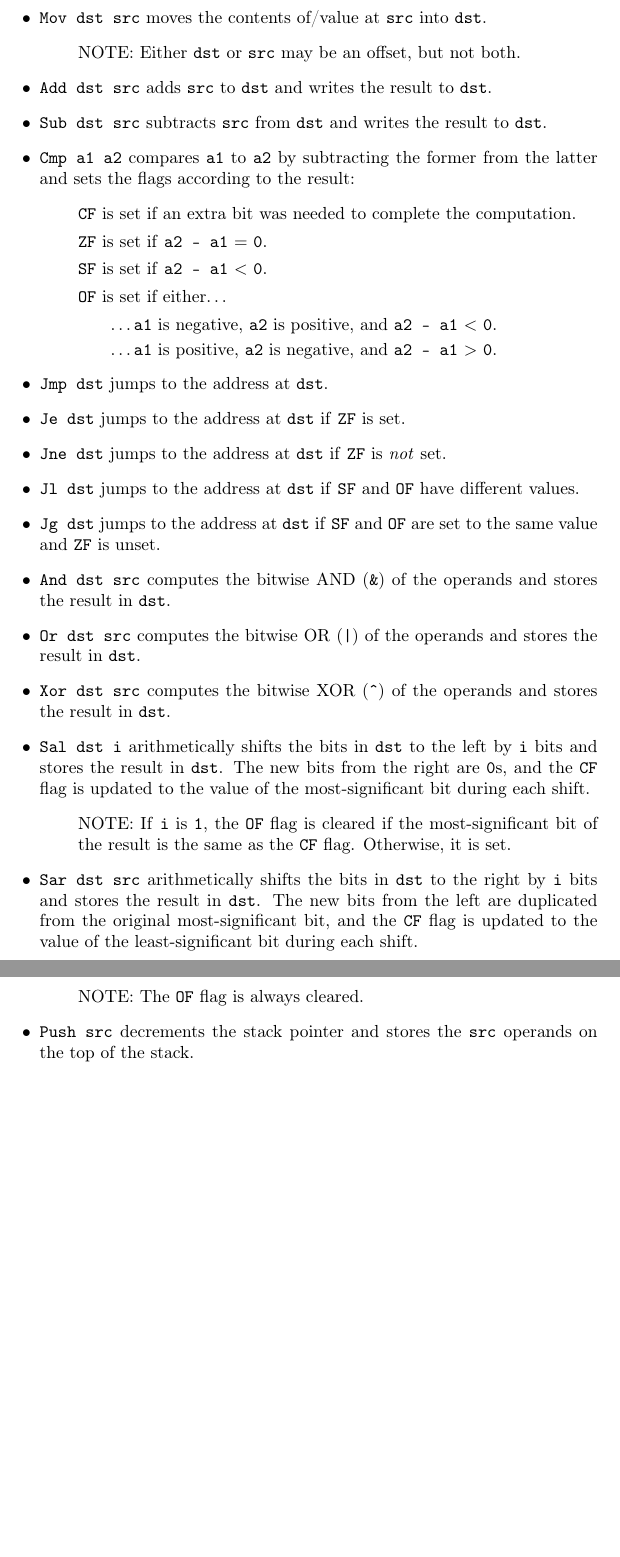
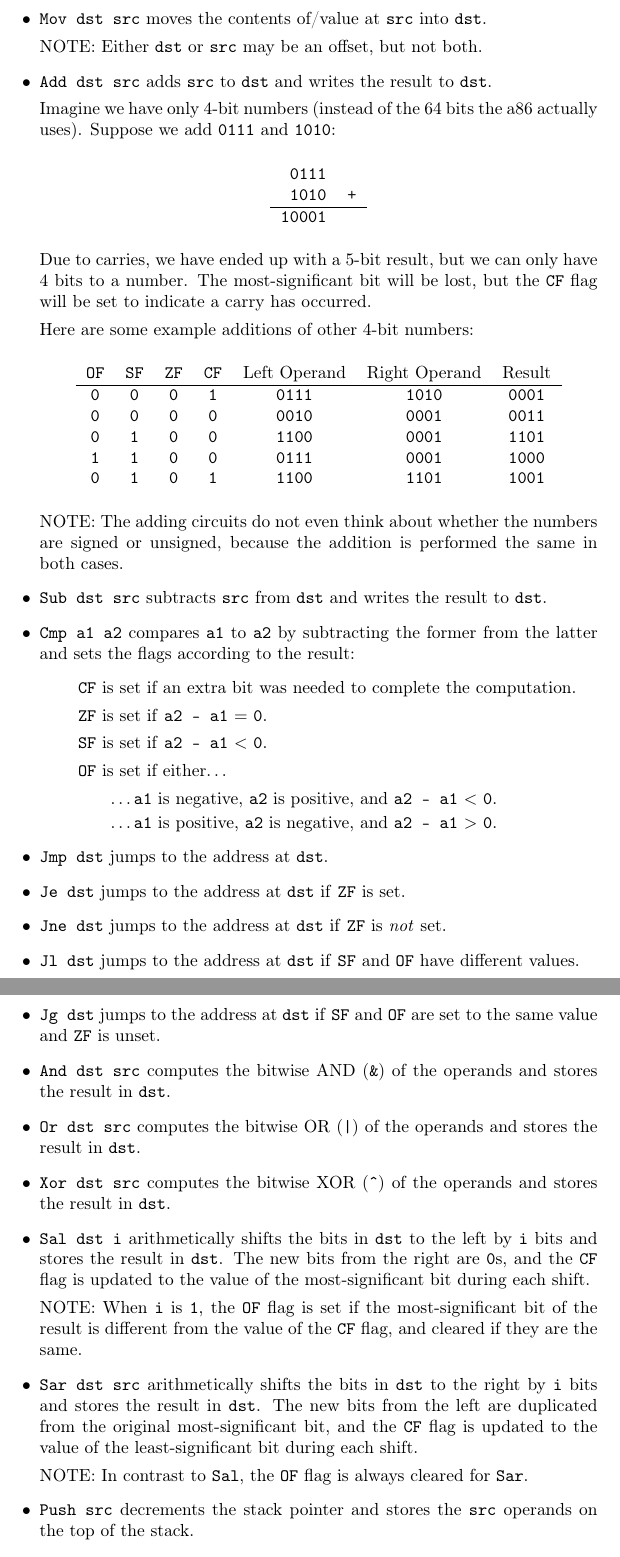
Before and after one commit to cmsc430/a86-interpreter, a LaTeX document (docs/Semantics.tex): two parts of pages 4 and 5 of 5, joined at a grey line, cut so that both start at the same text, the shorter picture padded with empty space. Compiled offline with pdfLaTeX.

Commit message:
docs/Semantics: update with examples for addition

```diff
--- a/docs/Semantics.tex
+++ b/docs/Semantics.tex
@@ -152,21 +152,65 @@ There are 20 supported instructions in \lang{}, which work as follows:
 
 {\renewcommand\labelitemii{}\renewcommand\labelitemiii{}
   \begin{itemize}
+    % Label
   \item \texttt{Label l} creates a new label named \texttt{l} that points to the
     next instruction.
+    % Ret
   \item \texttt{Ret} pops an address from the stack and jumps to it.
+    % Call
   \item \texttt{Call dst} pushes the return address onto the stack, then jumps
     to the address indicated by the label or register in \texttt{dst}.
+    % Mov
   \item \texttt{Mov dst src} moves the contents of/value at \texttt{src} into
     \texttt{dst}.
-    \begin{itemize}
-    \item NOTE: Either \texttt{dst} or \texttt{src} may be an offset, but not
-      both.
-    \end{itemize}
+
+    NOTE: Either \texttt{dst} or \texttt{src} may be an offset, but not both.
+    % Add
   \item \texttt{Add dst src} adds \texttt{src} to \texttt{dst} and writes the
     result to \texttt{dst}.
+
+    Imagine we have only 4-bit numbers (instead of the 64 bits the \lang{}
+    actually uses). Suppose we add \texttt{0111} and \texttt{1010}:
+
+    \begin{center}
+      \begin{tabular}{rl}
+        \texttt{0111} \\
+        \texttt{1010} & \texttt{+} \\
+        \hline
+        \texttt{10001}
+      \end{tabular}
+    \end{center}
+
+    Due to carries, we have ended up with a 5-bit result, but we can only have 4
+    bits to a number. The most-significant bit will be lost, but the \texttt{CF}
+    flag will be set to indicate a carry has occurred.
+
+    Here are some example additions of other 4-bit numbers:
+
+    \begin{center}
+      \begin{tabular}{ccccccc}
+        \texttt{OF} & \texttt{SF} & \texttt{ZF} & \texttt{CF} & Left Operand  & Right Operand & Result \\
+        \hline
+        % Original example.
+        \texttt{0}  & \texttt{0}  & \texttt{0}  & \texttt{1}  & \texttt{0111} & \texttt{1010} & \texttt{0001} \\
+        % No flags (simple addition).
+        \texttt{0}  & \texttt{0}  & \texttt{0}  & \texttt{0}  & \texttt{0010} & \texttt{0001} & \texttt{0011} \\
+        % SF only. (Addition of positive to negative.)
+        \texttt{0}  & \texttt{1}  & \texttt{0}  & \texttt{0}  & \texttt{1100} & \texttt{0001} & \texttt{1101} \\
+        % OF, SF.
+        \texttt{1}  & \texttt{1}  & \texttt{0}  & \texttt{0}  & \texttt{0111} & \texttt{0001} & \texttt{1000} \\
+        % CF and SF, but no OF.
+        \texttt{0}  & \texttt{1}  & \texttt{0}  & \texttt{1}  & \texttt{1100} & \texttt{1101} & \texttt{1001}
+      \end{tabular}
+    \end{center}
+
+    NOTE: The adding circuits do not even think about whether the numbers are
+    signed or unsigned, because the addition is performed the same in both
+    cases.
+    % Sub
   \item \texttt{Sub dst src} subtracts \texttt{src} from \texttt{dst} and writes
     the result to \texttt{dst}.
+    % Cmp
   \item \texttt{Cmp a1 a2} compares \texttt{a1} to \texttt{a2} by subtracting
     the former from the latter and sets the flags according to the result:
     \begin{itemize}
@@ -182,43 +226,54 @@ There are 20 supported instructions in \lang{}, which work as follows:
         \texttt{a2 - a1} $>$ \texttt{0}.
       \end{itemize}
     \end{itemize}
+    % Jmp
   \item \texttt{Jmp dst} jumps to the address at \texttt{dst}.
+    % Je
   \item \texttt{Je dst} jumps to the address at \texttt{dst} if \texttt{ZF} is
     set.
+    % Jne
   \item \texttt{Jne dst} jumps to the address at \texttt{dst} if \texttt{ZF} is
     \emph{not} set.
+    % Jl
   \item \texttt{Jl dst} jumps to the address at \texttt{dst} if \texttt{SF} and
     \texttt{OF} have different values.
+    % Jg
   \item \texttt{Jg dst} jumps to the address at \texttt{dst} if \texttt{SF} and
     \texttt{OF} are set to the same value and \texttt{ZF} is unset.
+    % And
   \item \texttt{And dst src} computes the bitwise AND (\texttt{\&{}}) of the
     operands and stores the result in \texttt{dst}.
+    % Or
   \item \texttt{Or dst src} computes the bitwise OR (\texttt{|}) of the operands
     and stores the result in \texttt{dst}.
+    % Xor
   \item \texttt{Xor dst src} computes the bitwise XOR (\texttt{\^{}}) of the
     operands and stores the result in \texttt{dst}.
+    % Sal
   \item \texttt{Sal dst i} arithmetically shifts the bits in \texttt{dst} to the
     left by \texttt{i} bits and stores the result in \texttt{dst}. The new bits
     from the right are \texttt{0}s, and the \texttt{CF} flag is updated to the
     value of the most-significant bit during each shift.
-    \begin{itemize}
-    \item NOTE: If \texttt{i} is \texttt{1}, the \texttt{OF} flag is cleared if
-      the most-significant bit of the result is the same as the \texttt{CF}
-      flag. Otherwise, it is set.
-    \end{itemize}
+
+    NOTE: When \texttt{i} is \texttt{1}, the \texttt{OF} flag is set if the
+    most-significant bit of the result is different from the value of the
+    \texttt{CF} flag, and cleared if they are the same.
+    % Sar
   \item \texttt{Sar dst src} arithmetically shifts the bits in \texttt{dst} to
     the right by \texttt{i} bits and stores the result in \texttt{dst}. The new
     bits from the left are duplicated from the original most-significant bit,
     and the \texttt{CF} flag is updated to the value of the least-significant
     bit during each shift.
-    \begin{itemize}
-      % TODO: Do this need to be specified? Probably can just remove it...
-    \item NOTE: The \texttt{OF} flag is always cleared.
-    \end{itemize}
+
+    NOTE: In contrast to \texttt{Sal}, the \texttt{OF} flag is always cleared
+    for \texttt{Sar}.
+    % Push
   \item \texttt{Push src} decrements the stack pointer and stores the
     \texttt{src} operands on the top of the stack.
+    % Pop
   \item \texttt{Pop dst} loads the value from the top of the stack into the
     \texttt{dst} operand and increments the stack pointer.
+    % Lea
   \item \texttt{Lea dst l} loads the address of the label \texttt{l} and stores
     it in \texttt{dst}.
   \end{itemize}
```
Also changed, not shown: docs/Semantics.pdf.
